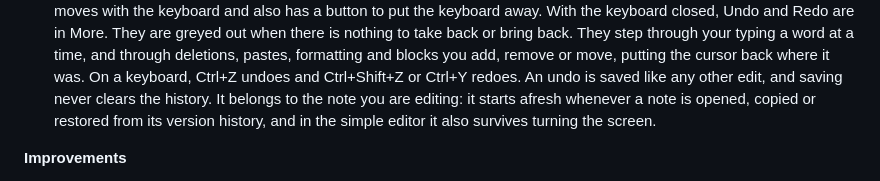
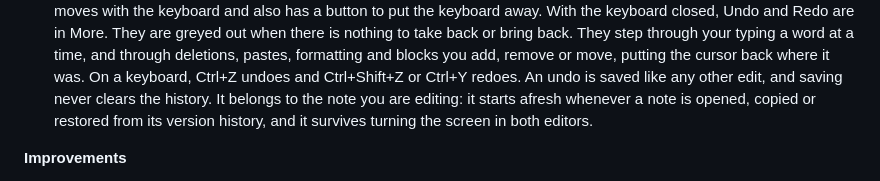
Before and after one commit to pasichDev/MyNotes, a Markdown page: CHANGELOG.md, the part around the change. Drawn GitHub-style.

Commit message:
docs(changelog): undo history now survives a rotation in both editors
The Undo and Redo entry said the history survives turning the screen in
the simple editor only; the extended editor keeps it too now.

Refs: #173

```diff
--- a/CHANGELOG.md
+++ b/CHANGELOG.md
@@ -48,8 +48,8 @@
   deletions, pastes, formatting and blocks you add, remove or move, putting the cursor back where
   it was. On a keyboard, Ctrl+Z undoes and Ctrl+Shift+Z or Ctrl+Y redoes. An undo is saved like
   any other edit, and saving never clears the history. It belongs to the note you are editing: it
-  starts afresh whenever a note is opened, copied or restored from its version history, and in the
-  simple editor it also survives turning the screen.
+  starts afresh whenever a note is opened, copied or restored from its version history, and it
+  survives turning the screen in both editors.
 
 **Improvements**
 
```
